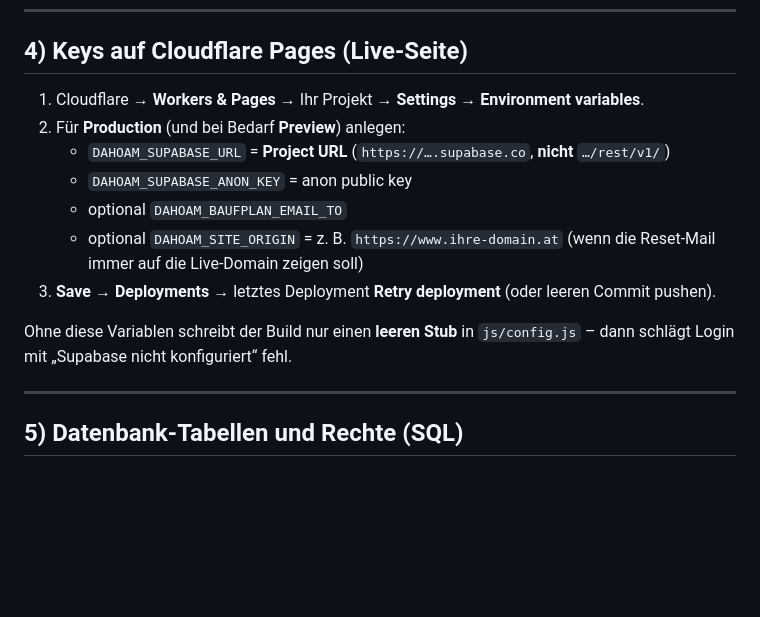
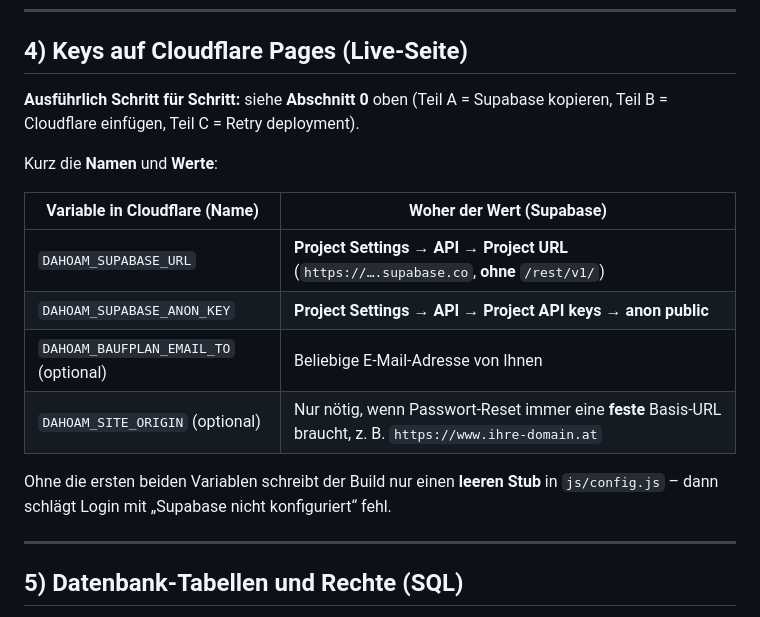
Before and after one commit to dahoamdigital/website, a Markdown page: SUPABASE-EINRICHTUNG.md, the part around one of its changes. Rendered like a GitHub page; blank space fills up the shorter version.

```diff
--- a/SUPABASE-EINRICHTUNG.md
+++ b/SUPABASE-EINRICHTUNG.md
@@ -59,15 +102,18 @@ Danach mindestens noch: **Abschnitt 5** (SQL), **7** (Auth-URLs zur Live-Domain)
 
 ## 4) Keys auf Cloudflare Pages (Live-Seite)
 
-1. Cloudflare → **Workers & Pages** → Ihr Projekt → **Settings** → **Environment variables**.
-2. Für **Production** (und bei Bedarf **Preview**) anlegen:
-   - `DAHOAM_SUPABASE_URL` = **Project URL** (`https://….supabase.co`, **nicht** `…/rest/v1/`)
-   - `DAHOAM_SUPABASE_ANON_KEY` = anon public key
-   - optional `DAHOAM_BAUFPLAN_EMAIL_TO`
-   - optional `DAHOAM_SITE_ORIGIN` = z. B. `https://www.ihre-domain.at` (wenn die Reset-Mail immer auf die Live-Domain zeigen soll)
-3. **Save** → **Deployments** → letztes Deployment **Retry deployment** (oder leeren Commit pushen).
+**Ausführlich Schritt für Schritt:** siehe **Abschnitt 0** oben (Teil A = Supabase kopieren, Teil B = Cloudflare einfügen, Teil C = Retry deployment).
 
-Ohne diese Variablen schreibt der Build nur einen **leeren Stub** in `js/config.js` – dann schlägt Login mit „Supabase nicht konfiguriert“ fehl.
+Kurz die **Namen** und **Werte**:
+
+| Variable in Cloudflare (Name) | Woher der Wert (Supabase) |
+|--------------------------------|---------------------------|
+| `DAHOAM_SUPABASE_URL` | **Project Settings → API → Project URL** (`https://….supabase.co`, **ohne** `/rest/v1/`) |
+| `DAHOAM_SUPABASE_ANON_KEY` | **Project Settings → API → Project API keys → anon public** |
+| `DAHOAM_BAUFPLAN_EMAIL_TO` (optional) | Beliebige E-Mail-Adresse von Ihnen |
+| `DAHOAM_SITE_ORIGIN` (optional) | Nur nötig, wenn Passwort-Reset immer eine **feste** Basis-URL braucht, z. B. `https://www.ihre-domain.at` |
+
+Ohne die ersten beiden Variablen schreibt der Build nur einen **leeren Stub** in `js/config.js` – dann schlägt Login mit „Supabase nicht konfiguriert“ fehl.
 
 ---
 
```
Also changed, not shown: other parts of SUPABASE-EINRICHTUNG.md (+51 -8 lines).
